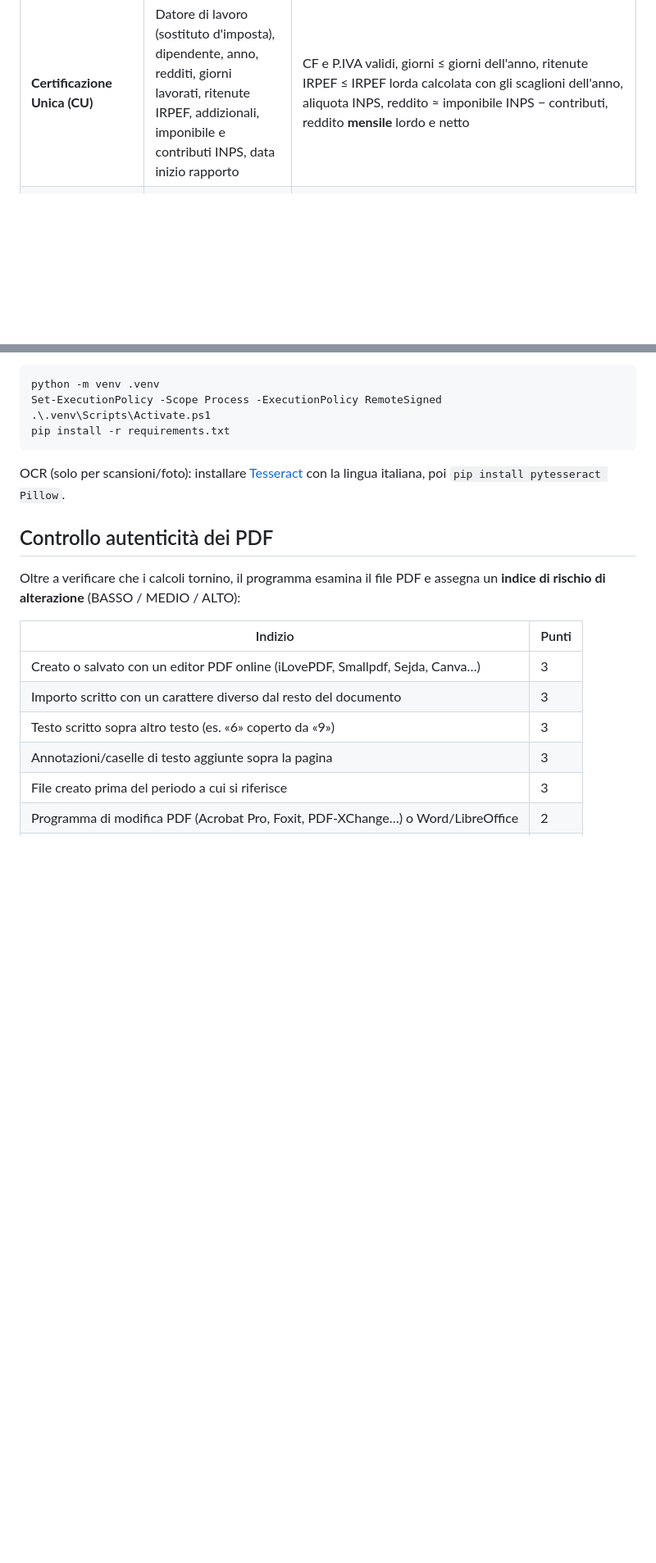
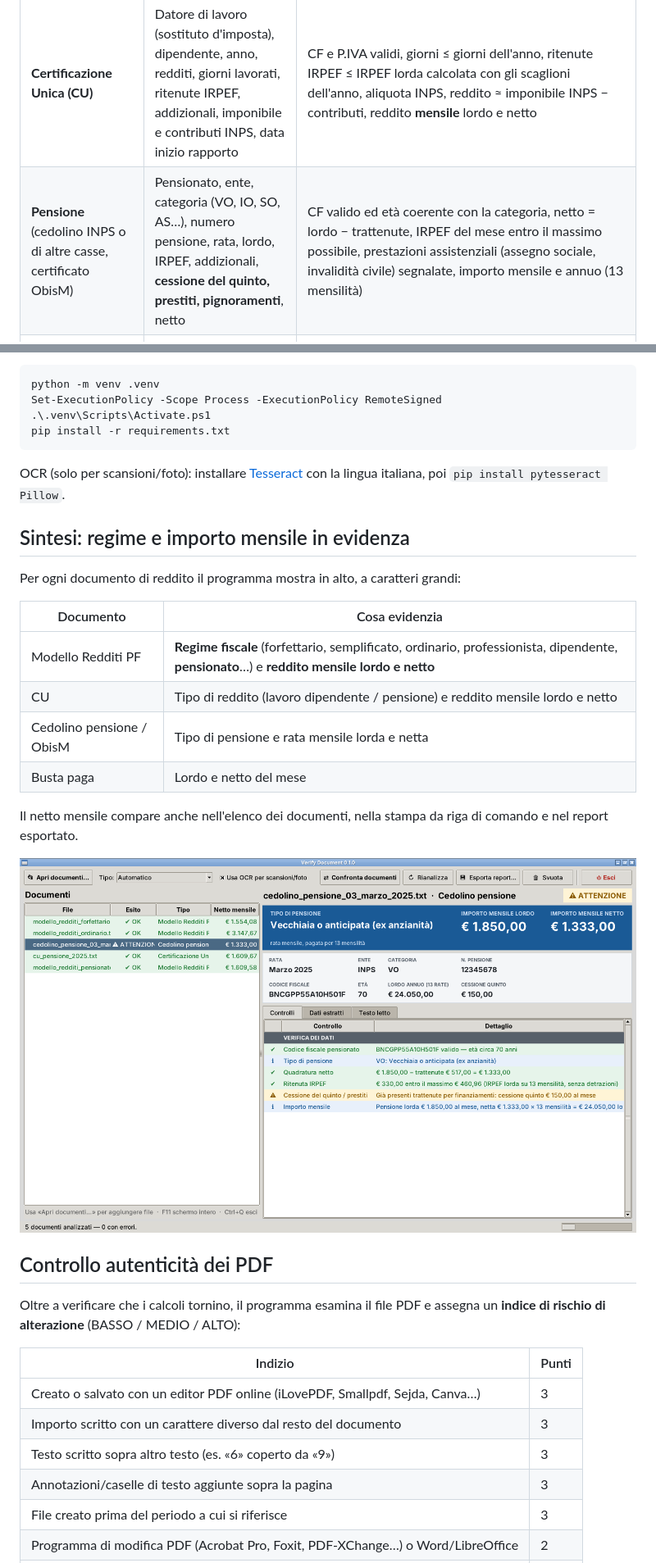
Before and after one commit to andreamarrano69-beep/Verify_Document, a Markdown page: README.md, 2 parts joined by grey strips. Shown at 82% size. GitHub-like rendering; pictures changed too: docs/pensione.png (added); blank space fills up the shorter version.

````diff
--- a/README.md
+++ b/README.md
@@ -7,6 +7,7 @@ Programma Python **locale** (nessun dato inviato su internet) che legge e verifi
 | **Busta paga** | P.IVA azienda, CF dipendente, data assunzione, periodo, competenze, trattenute, netto, imponibili, contributi, IRPEF | P.IVA e CF validi (cifra di controllo), netto = competenze − trattenute ± arrotondamenti, aliquota INPS (9,19% / 9,49% / 5,84%), imponibile fiscale = previdenziale − contributi, IRPEF netta ≤ lorda, assunzione coerente con periodo ed età |
 | **Modello Redditi PF (ex Unico)** | Quadri compilati, regime fiscale, redditi dei quadri, imponibile, imposte, ritenute, acconti, cedolare secca, addizionali | Regime (forfettario, semplificato, ordinario, professionista, dipendente), reddito **mensile** lordo e netto; **catena del quadro RN** (complessivo = somma dei quadri, imponibile = complessivo − deduzioni, imposta lorda = IRPEF a scaglioni dell'anno, netta = lorda − detrazioni, saldo = netta − ritenute − acconti); quadro RE (compensi − spese) e RG (ricavi − costi); cedolare 10/21/26%; addizionali entro i limiti; forfettario: soglia 85.000 €, coefficiente di redditività, aliquota 5%/15% |
 | **Certificazione Unica (CU)** | Datore di lavoro (sostituto d'imposta), dipendente, anno, redditi, giorni lavorati, ritenute IRPEF, addizionali, imponibile e contributi INPS, data inizio rapporto | CF e P.IVA validi, giorni ≤ giorni dell'anno, ritenute IRPEF ≤ IRPEF lorda calcolata con gli scaglioni dell'anno, aliquota INPS, reddito ≈ imponibile INPS − contributi, reddito **mensile** lordo e netto |
+| **Pensione** (cedolino INPS o di altre casse, certificato ObisM) | Pensionato, ente, categoria (VO, IO, SO, AS…), numero pensione, rata, lordo, IRPEF, addizionali, **cessione del quinto, prestiti, pignoramenti**, netto | CF valido ed età coerente con la categoria, netto = lordo − trattenute, IRPEF del mese entro il massimo possibile, prestazioni assistenziali (assegno sociale, invalidità civile) segnalate, importo mensile e annuo (13 mensilità) |
 | **Documento d'identità** (CIE, carta, patente, passaporto, tessera sanitaria) | Cognome, nome, nascita, sesso, numero, rilascio, scadenza, CF | CF valido e coerente con cognome/nome/data/sesso, documento scaduto o in scadenza |
 
 Per i **PDF** viene inoltre esaminato il file stesso alla ricerca di **segni di alterazione** (vedi sotto).
@@ -33,6 +34,21 @@ pip install -r requirements.txt
 ```
 
 OCR (solo per scansioni/foto): installare [Tesseract](https://github.com/UB-Mannheim/tesseract/wiki) con la lingua italiana, poi `pip install pytesseract Pillow`.
+
+## Sintesi: regime e importo mensile in evidenza
+
+Per ogni documento di reddito il programma mostra in alto, a caratteri grandi:
+
+| Documento | Cosa evidenzia |
+|---|---|
+| Modello Redditi PF | **Regime fiscale** (forfettario, semplificato, ordinario, professionista, dipendente, **pensionato**…) e **reddito mensile lordo e netto** |
+| CU | Tipo di reddito (lavoro dipendente / pensione) e reddito mensile lordo e netto |
+| Cedolino pensione / ObisM | Tipo di pensione e rata mensile lorda e netta |
+| Busta paga | Lordo e netto del mese |
+
+Il netto mensile compare anche nell'elenco dei documenti, nella stampa da riga di comando e nel report esportato.
+
+![Pensione](docs/pensione.png)
 
 ## Controllo autenticità dei PDF
 
````
Also changed, not shown: other parts of README.md (+7 -2 lines), docs/interfaccia.png, 13 other files.
